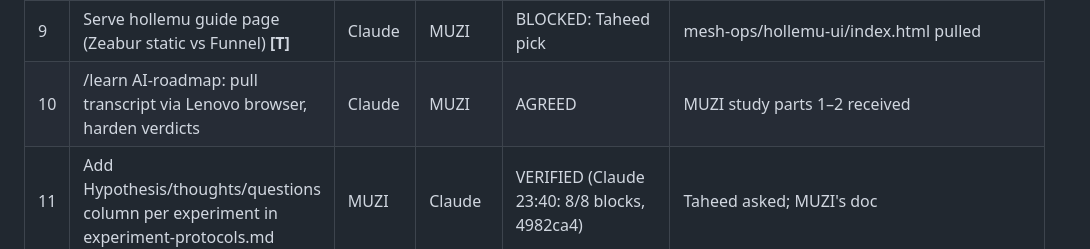
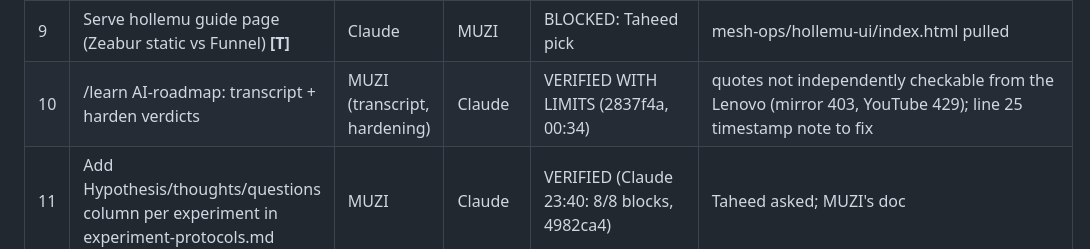
Before and after one commit to taheedwatsup-nin9/BIG-ASS-REPO, a Markdown page: mesh-ops/muzi-sync/SESSION.md, the part around the change. Rendered like a GitHub page.

Commit message:
muzi-sync: #10 closed (2837f4a)
Co-Authored-By: Claude Opus 5.5 <noreply@anthropic.com>
Claude-Session: https://claude.ai/code/session_01MVc3xGDusAUdwUTb3MUFNL

```diff
--- a/mesh-ops/muzi-sync/SESSION.md
+++ b/mesh-ops/muzi-sync/SESSION.md
@@ -23,7 +23,7 @@ One shared list of what we have AGREED. Rules:
 | 7 | Job 3: Zeabur Ollama volume persistence (report only) | Claude | MUZI | VERIFIED (MUZI 23:22 via API) | /root/.ollama = /dev/vda2 volume; survived 02:32 UTC restart; PERSISTENT |
 | 8 | Job 4 + run-sheet: one service account in Taheed's GCP (impersonation, no key file) **[T]** | Claude | MUZI | BLOCKED: Taheed A/B | |
 | 9 | Serve hollemu guide page (Zeabur static vs Funnel) **[T]** | Claude | MUZI | BLOCKED: Taheed pick | mesh-ops/hollemu-ui/index.html pulled |
-| 10 | /learn AI-roadmap: pull transcript via Lenovo browser, harden verdicts | Claude | MUZI | AGREED | MUZI study parts 1–2 received |
+| 10 | /learn AI-roadmap: transcript + harden verdicts | MUZI (transcript, hardening) | Claude | VERIFIED WITH LIMITS (2837f4a, 00:34) | quotes not independently checkable from the Lenovo (mirror 403, YouTube 429); line 25 timestamp note to fix |
 | 11 | Add Hypothesis/thoughts/questions column per experiment in experiment-protocols.md | MUZI | Claude | VERIFIED (Claude 23:40: 8/8 blocks, 4982ca4) | Taheed asked; MUZI's doc |
 | 12 | Security-review plugin re-auth (401) **[T]** | Taheed | Claude | BLOCKED | manual secret scan clean |
 | 13 | n8n: paste 3 new Telegram tokens in UI, then bot tests **[T]** | Taheed → Claude tests | MUZI | BLOCKED: UI paste | getMe 3/3 OK |
```
